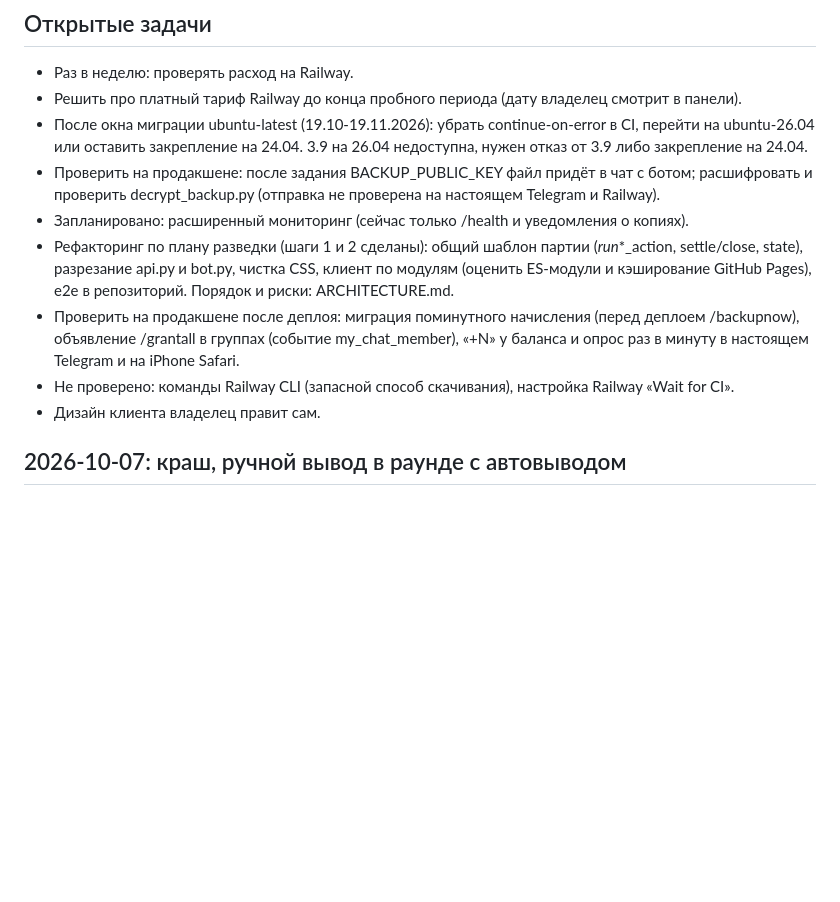
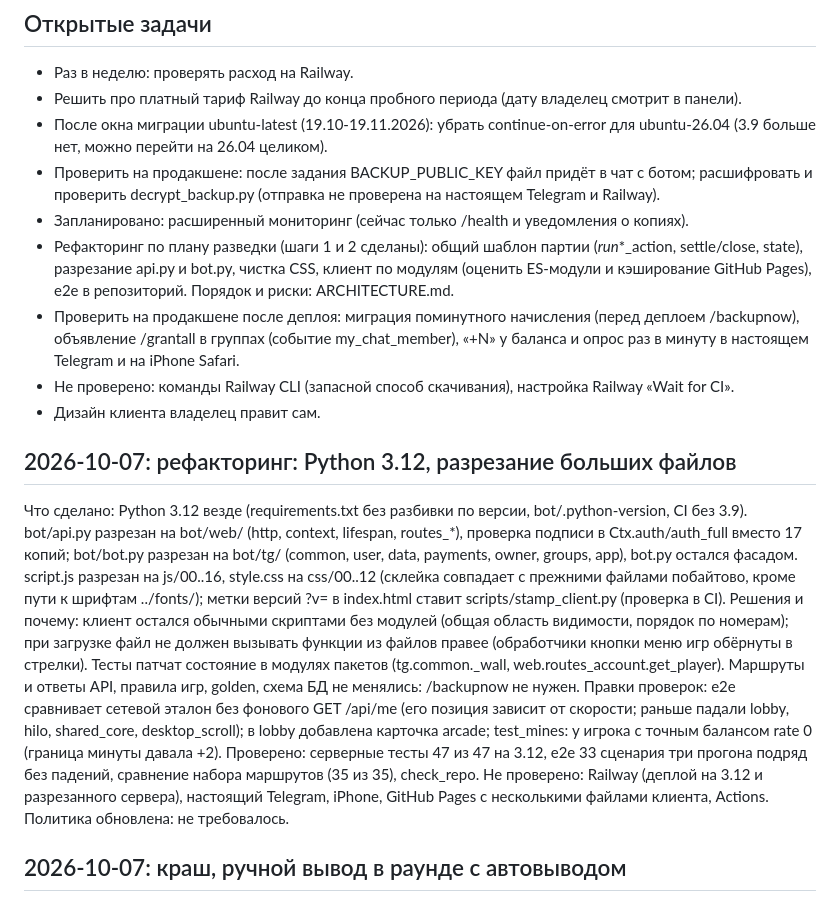
Before and after one commit to moloko039/roulette, a Markdown page: docs/JOURNAL.md, the part around the change. GitHub-like rendering; blank space fills up the shorter version.

Commit message:
Журнал: рефакторинг (Python 3.12, разрезание файлов)
Co-Authored-By: Claude Sonnet 5.5 <noreply@anthropic.com>

```diff
--- a/docs/JOURNAL.md
+++ b/docs/JOURNAL.md
@@ -21,9 +21,7 @@
 ## Открытые задачи
 - Раз в неделю: проверять расход на Railway.
 - Решить про платный тариф Railway до конца пробного периода (дату владелец смотрит в панели).
-- После окна миграции ubuntu-latest (19.10-19.11.2026): убрать continue-on-error в CI, перейти на
-  ubuntu-26.04 или оставить закрепление на 24.04. 3.9 на 26.04 недоступна, нужен отказ от 3.9 либо
-  закрепление на 24.04.
+- После окна миграции ubuntu-latest (19.10-19.11.2026): убрать continue-on-error для ubuntu-26.04 (3.9 больше нет, можно перейти на 26.04 целиком).
 - Проверить на продакшене: после задания BACKUP_PUBLIC_KEY файл придёт в чат с ботом; расшифровать и
   проверить decrypt_backup.py (отправка не проверена на настоящем Telegram и Railway).
 - Запланировано: расширенный мониторинг (сейчас только /health и уведомления о копиях).
@@ -33,6 +31,14 @@
   (событие my_chat_member), «+N» у баланса и опрос раз в минуту в настоящем Telegram и на iPhone Safari.
 - Не проверено: команды Railway CLI (запасной способ скачивания), настройка Railway «Wait for CI».
 - Дизайн клиента владелец правит сам.
+
+## 2026-10-07: рефакторинг: Python 3.12, разрезание больших файлов
+Что сделано: Python 3.12 везде (requirements.txt без разбивки по версии, bot/.python-version, CI без 3.9). bot/api.py разрезан на bot/web/ (http, context, lifespan, routes_*), проверка подписи в Ctx.auth/auth_full вместо 17 копий; bot/bot.py разрезан на bot/tg/ (common, user, data, payments, owner, groups, app), bot.py остался фасадом. script.js разрезан на js/00..16, style.css на css/00..12 (склейка совпадает с прежними файлами побайтово, кроме пути к шрифтам ../fonts/); метки версий ?v= в index.html ставит scripts/stamp_client.py (проверка в CI).
+Решения и почему: клиент остался обычными скриптами без модулей (общая область видимости, порядок по номерам); при загрузке файл не должен вызывать функции из файлов правее (обработчики кнопки меню игр обёрнуты в стрелки). Тесты патчат состояние в модулях пакетов (tg.common._wall, web.routes_account.get_player). Маршруты и ответы API, правила игр, golden, схема БД не менялись: /backupnow не нужен.
+Правки проверок: e2e сравнивает сетевой эталон без фонового GET /api/me (его позиция зависит от скорости; раньше падали lobby, hilo, shared_core, desktop_scroll); в lobby добавлена карточка arcade; test_mines: у игрока с точным балансом rate 0 (граница минуты давала +2).
+Проверено: серверные тесты 47 из 47 на 3.12, e2e 33 сценария три прогона подряд без падений, сравнение набора маршрутов (35 из 35), check_repo.
+Не проверено: Railway (деплой на 3.12 и разрезанного сервера), настоящий Telegram, iPhone, GitHub Pages с несколькими файлами клиента, Actions.
+Политика обновлена: не требовалось.
 
 ## 2026-10-07: краш, ручной вывод в раунде с автовыводом
 Как было: ставка с целью T решалась сразу в crash_start (decide_auto: выигрыш, если T <= точка краха C), раунд не бывал активным, забрать раньше было нельзя; ручной раунд решал crash.settle по серверному времени (now - 150 мс - старт), брошенный (> 70 с) закрывался лениво или фоном.
```
